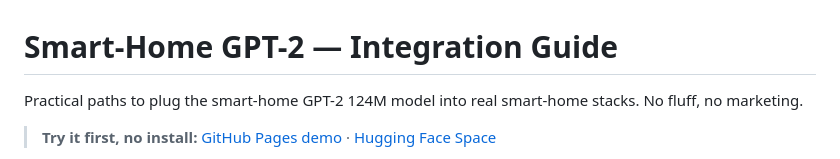
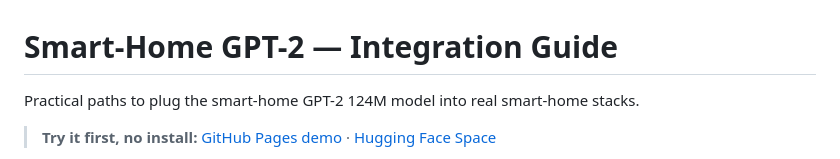
Before and after one commit to lifeart/smart-home-gpt2-tool, a Markdown page: INTEGRATION.md, the part around the change. Rendered like a GitHub page.

```diff
--- a/INTEGRATION.md
+++ b/INTEGRATION.md
@@ -1,7 +1,7 @@
 # Smart-Home GPT-2 — Integration Guide
 
 Practical paths to plug the smart-home GPT-2 124M model into real smart-home
-stacks. No fluff, no marketing.
+stacks.
 
 > **Try it first, no install:**
 > [GitHub Pages demo](https://lifeart.github.io/smart-home-gpt2-tool/) ·
```
Also changed, not shown: README.md (+0 -4 lines).
